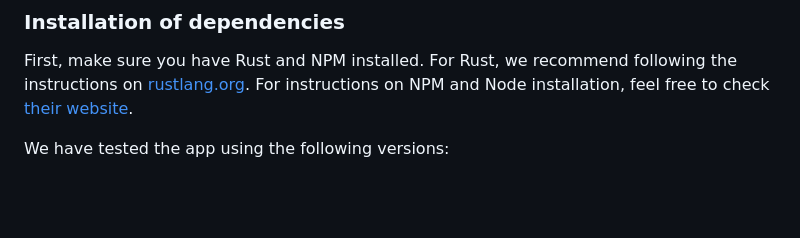
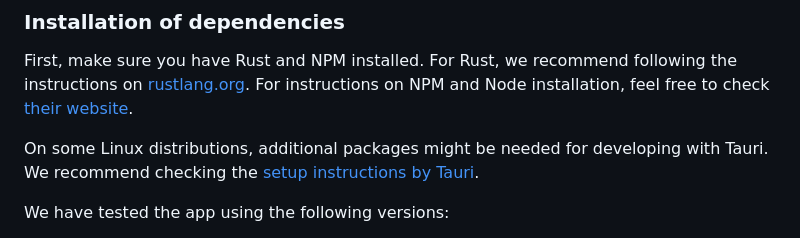
Before and after one commit to sybila/biodivine-sketchbook, a Markdown page: README.md, the part around the change. Rendered like a GitHub page; blank space fills up the shorter version.

Commit message:
Add instructions for tauri on linux.

```diff
--- a/README.md
+++ b/README.md
@@ -52,6 +52,8 @@ We also provide web-based Rust documentation (including internal modules), curre
 
 First, make sure you have Rust and NPM installed. For Rust, we recommend following the instructions on [rustlang.org](https://www.rust-lang.org/learn/get-started). For instructions on NPM and Node installation, feel free to check [their website](https://docs.npmjs.com/downloading-and-installing-node-js-and-npm).
 
+On some Linux distributions, additional packages might be needed for developing with Tauri. We recommend checking the [setup instructions by Tauri](https://v1.tauri.app/v1/guides/getting-started/prerequisites/).
+
 We have tested the app using the following versions:
 - npm 10.9.0
 - node 22.11.0
```
